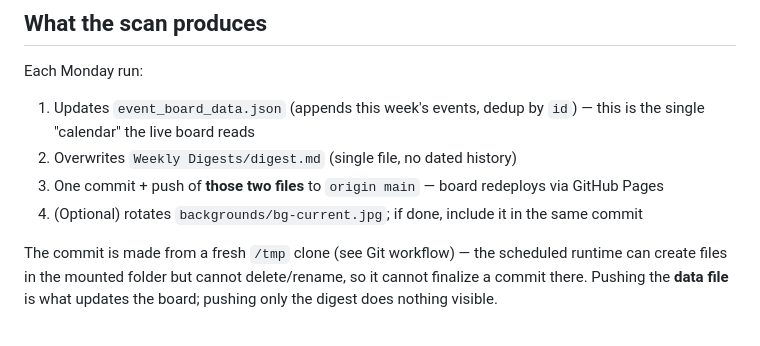
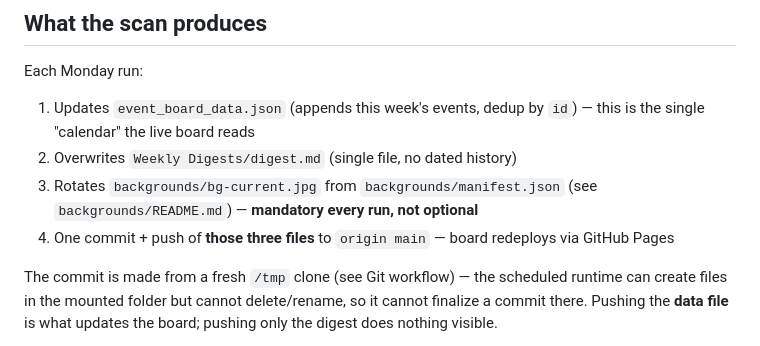
Before and after one commit to prymal-digital/event-discovery-board, a Markdown page: WEEKLY_SCAN_PROTOCOL.md, the part around the change. GitHub-like rendering.

Commit message:
Make weekly background rotation mandatory, not optional, per Henk's feedback

```diff
--- a/WEEKLY_SCAN_PROTOCOL.md
+++ b/WEEKLY_SCAN_PROTOCOL.md
@@ -12,8 +12,8 @@ The single scheduled task (`event-board-weekly-digest`, Mondays ~07:43 Europe/Am
 Each Monday run:
 1. Updates `event_board_data.json` (appends this week's events, dedup by `id`) — this is the single "calendar" the live board reads
 2. Overwrites `Weekly Digests/digest.md` (single file, no dated history)
-3. One commit + push of **those two files** to `origin main` — board redeploys via GitHub Pages
-4. (Optional) rotates `backgrounds/bg-current.jpg`; if done, include it in the same commit
+3. Rotates `backgrounds/bg-current.jpg` from `backgrounds/manifest.json` (see `backgrounds/README.md`) — **mandatory every run, not optional**
+4. One commit + push of **those three files** to `origin main` — board redeploys via GitHub Pages
 
 The commit is made from a fresh `/tmp` clone (see Git workflow) — the scheduled runtime can create files in the mounted folder but cannot delete/rename, so it cannot finalize a commit there. Pushing the **data file** is what updates the board; pushing only the digest does nothing visible.
 
```
